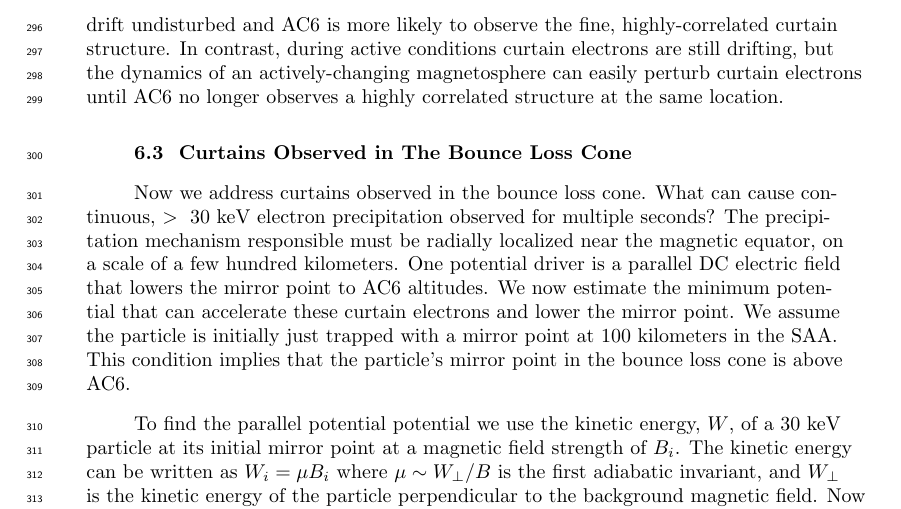
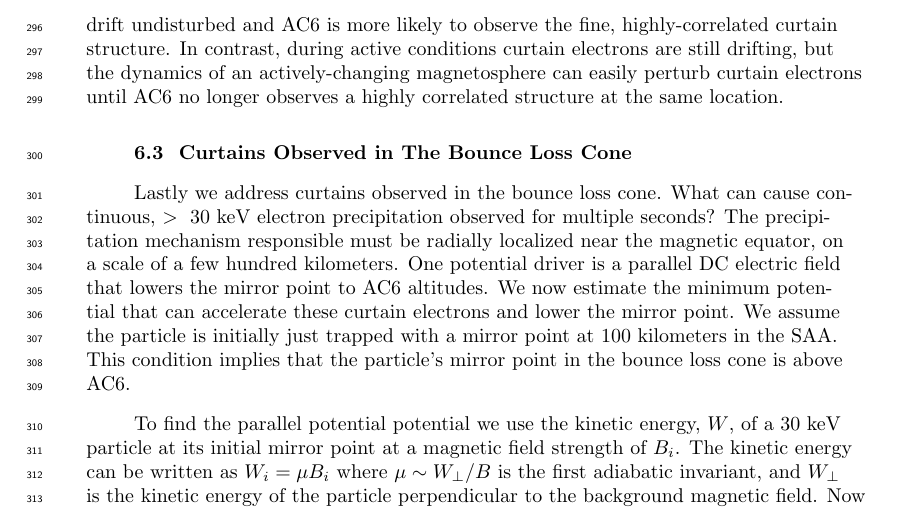
Before and after one commit to mshumko/ac6_curtains, a LaTeX document (paper/shumko_ac6_curtain_stats.tex): part of page 11 of 13, cut so that both start at the same text. Compiled offline with pdfLaTeX.

```diff
--- a/paper/shumko_ac6_curtain_stats.tex
+++ b/paper/shumko_ac6_curtain_stats.tex
@@ -228,7 +228,7 @@
 Curtains also exhibit a preference to disturbed geomagnetic conditions as shown in Fig. \ref{ae_dist}, but not as disturbed as microbursts from \citeA{Shumko2020}. A possible explanation: during quiet conditions the remnant microburst electrons are more likely to drift undisturbed and AC6 is more likely to observe the fine, highly-correlated curtain structure. In contrast, during active conditions curtain electrons are still drifting, but the dynamics of an actively-changing magnetosphere can easily perturb curtain electrons until AC6 no longer observes a highly correlated structure at the same location.
 
 \subsection{Curtains Observed in The Bounce Loss Cone}
-Now we address curtains observed in the bounce loss cone. What can cause continuous, $>30$ keV electron precipitation observed for multiple seconds? The precipitation mechanism responsible must be radially localized near the magnetic equator, on a scale of a few hundred kilometers. One potential driver is a parallel DC electric field that lowers the mirror point to AC6 altitudes. We now estimate the minimum potential that can accelerate these curtain electrons and lower the mirror point. We assume the particle is initially just trapped with a mirror point at 100 kilometers in the SAA. This condition implies that the particle's mirror point in the bounce loss cone is above AC6.
+Lastly we address curtains observed in the bounce loss cone. What can cause continuous, $>30$ keV electron precipitation observed for multiple seconds? The precipitation mechanism responsible must be radially localized near the magnetic equator, on a scale of a few hundred kilometers. One potential driver is a parallel DC electric field that lowers the mirror point to AC6 altitudes. We now estimate the minimum potential that can accelerate these curtain electrons and lower the mirror point. We assume the particle is initially just trapped with a mirror point at 100 kilometers in the SAA. This condition implies that the particle's mirror point in the bounce loss cone is above AC6.
 
 To find the parallel potential potential we use the kinetic energy, $W$, of a $30$ keV particle at its initial mirror point at a magnetic field strength of $B_i$. The kinetic energy can be written as $W_i = \mu B_i$ where $\mu \sim W_\perp / B$ is the first adiabatic invariant, and $W_{\perp}$ is the kinetic energy of the particle perpendicular to the background magnetic field. Now when a parallel potential acts on the electron of charge $q$ and does $q \Phi$ amount of work, the electron will mirror closer to Earth's surface and mirror at a field strength $B_f$ where its final energy is $W_f = \mu B_f$. Now we relate the initial and final states of the electron,
 
```
Also changed, not shown: paper/shumko_ac6_curtain_stats.pdf, 2 other files.
